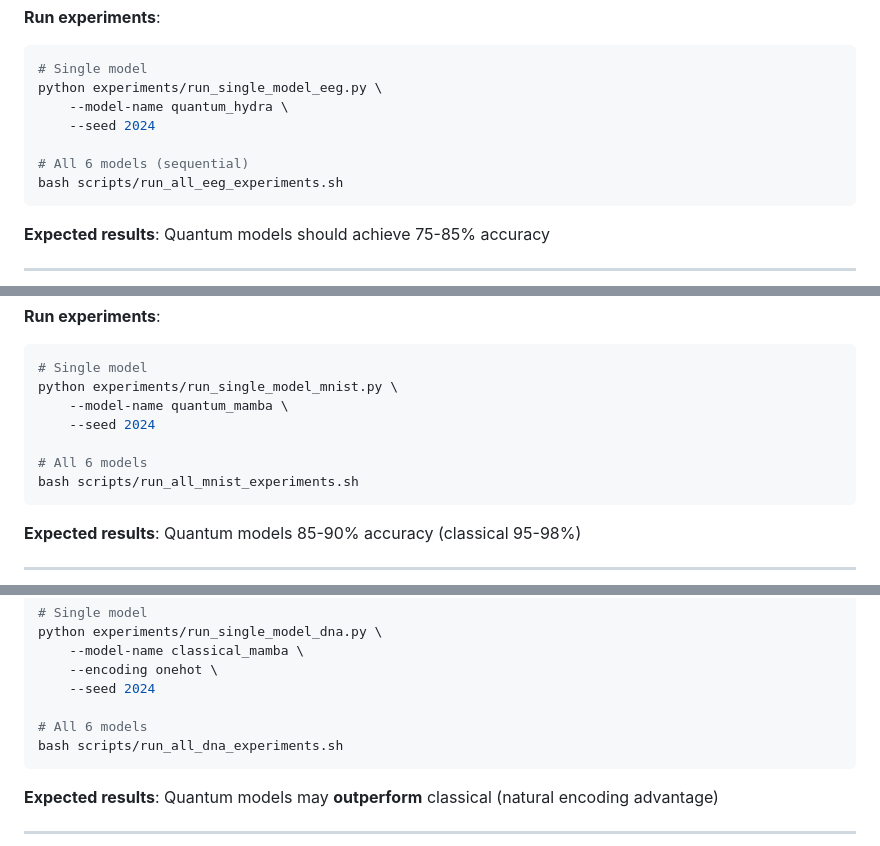
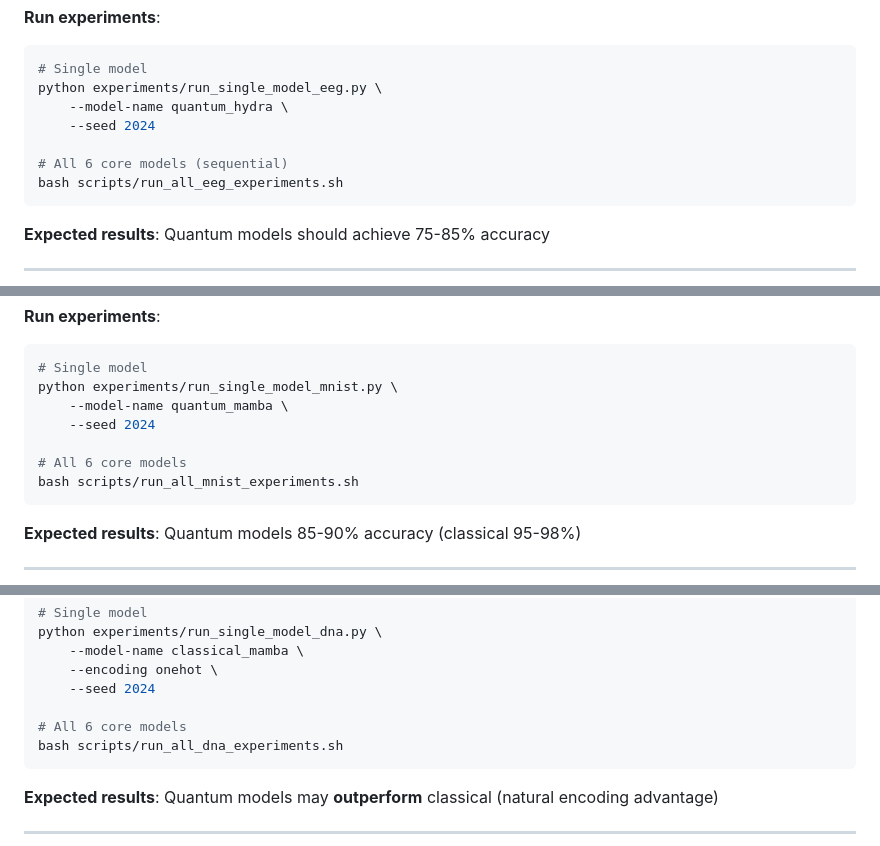
Before and after one commit to JHPark9090/Quantum-Hydra-Mamba, a Markdown page: README.md, 3 parts joined by grey strips. GitHub-like rendering.

````diff
--- a/README.md
+++ b/README.md
@@ -171,7 +178,7 @@ python experiments/run_single_model_eeg.py \
     --model-name quantum_hydra \
     --seed 2024
 
-# All 6 models (sequential)
+# All 6 core models (sequential)
 bash scripts/run_all_eeg_experiments.sh
 ```
 
@@ -192,7 +199,7 @@ python experiments/run_single_model_mnist.py \
     --model-name quantum_mamba \
     --seed 2024
 
-# All 6 models
+# All 6 core models
 bash scripts/run_all_mnist_experiments.sh
 ```
 
@@ -214,7 +221,7 @@ python experiments/run_single_model_dna.py \
     --encoding onehot \
     --seed 2024
 
-# All 6 models
+# All 6 core models
 bash scripts/run_all_dna_experiments.sh
 ```
 
````
Also changed, not shown: other parts of README.md (+12 -5 lines).
